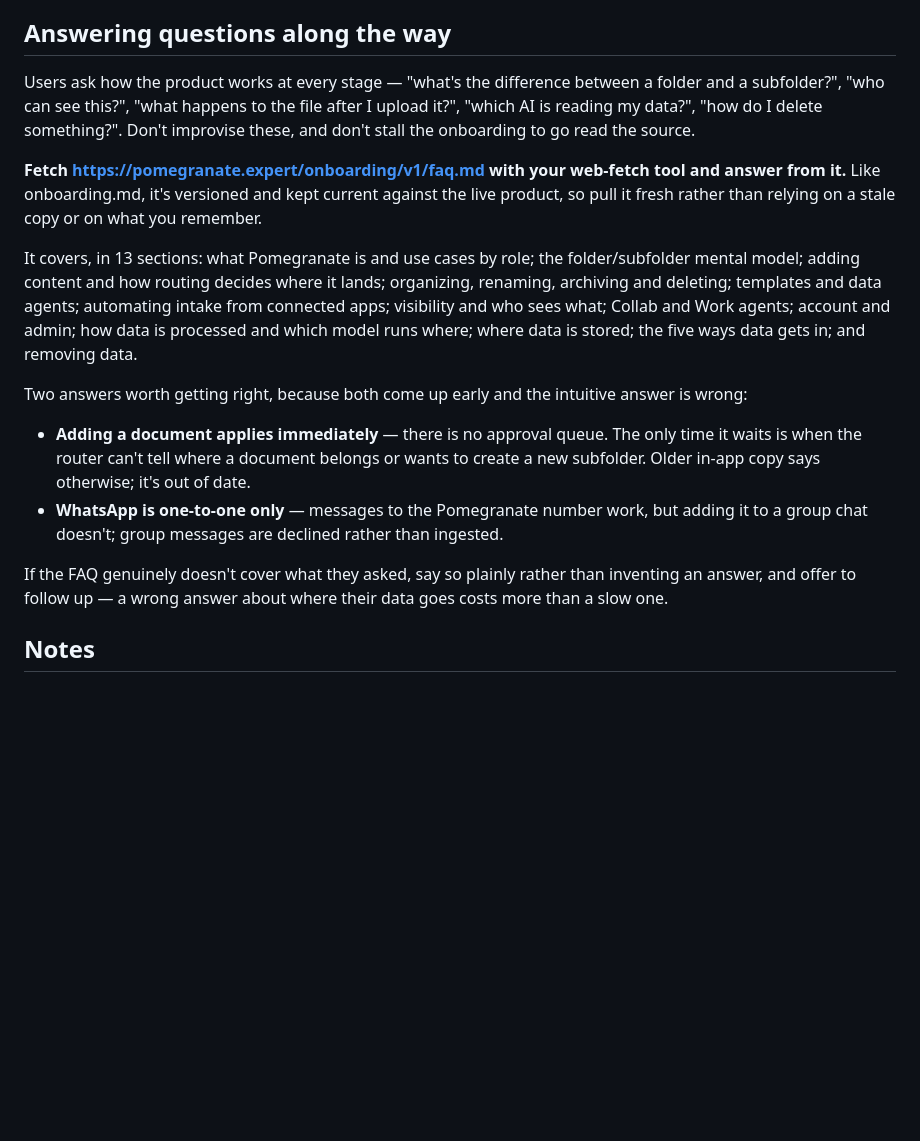
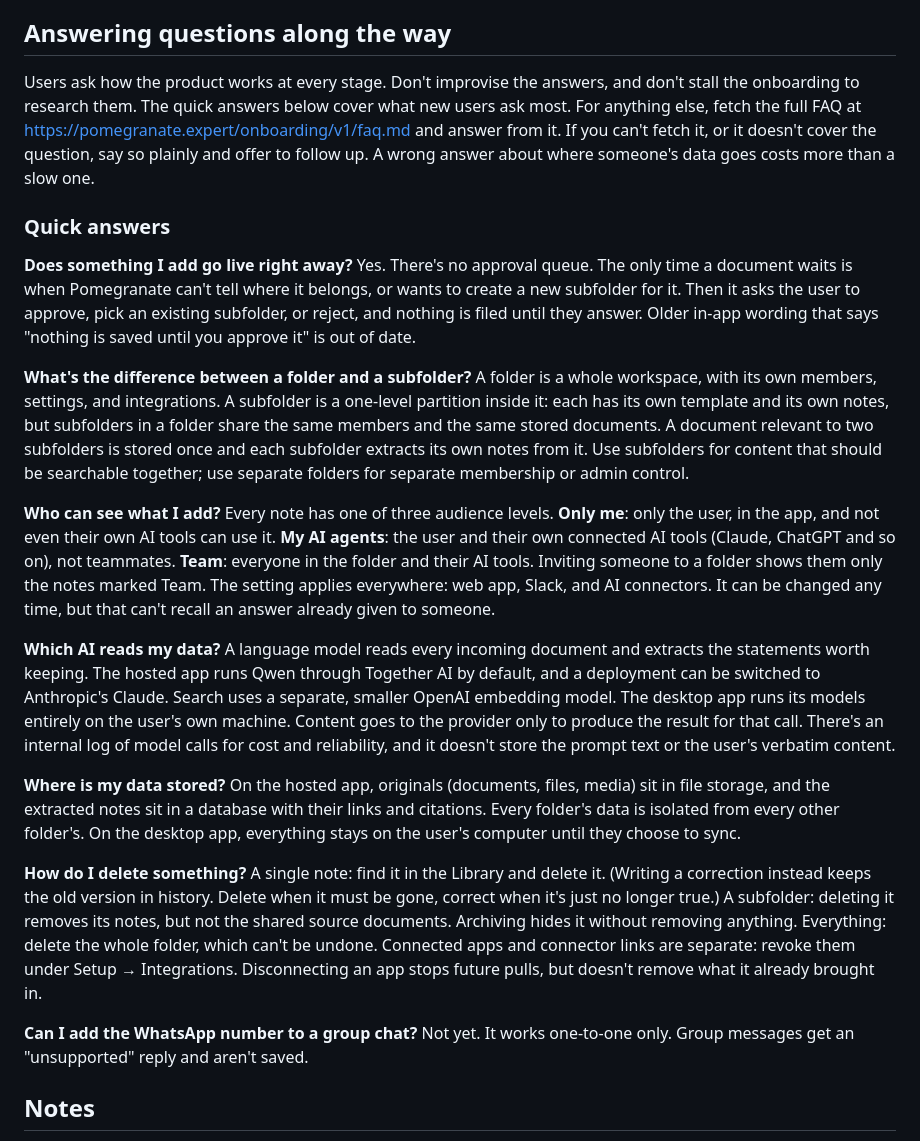
Before and after one commit to TimeGenius0/pomegranate-onboarding, a Markdown page: v1/getting-started.md, the part around one of its changes. Drawn GitHub-style; blank space fills up the shorter version.

```diff
--- a/v1/getting-started.md
+++ b/v1/getting-started.md
@@ -131,31 +161,23 @@ Turn one or two of the approved recommendations from stage 4 into an actual fold
 
 ## Answering questions along the way
 
-Users ask how the product works at every stage — "what's the difference between a folder and a
-subfolder?", "who can see this?", "what happens to the file after I upload it?", "which AI is
-reading my data?", "how do I delete something?". Don't improvise these, and don't stall the
-onboarding to go read the source.
+Users ask how the product works at every stage. Don't improvise the answers, and don't stall the onboarding to research them. The quick answers below cover what new users ask most. For anything else, fetch the full FAQ at https://pomegranate.expert/onboarding/v1/faq.md and answer from it. If you can't fetch it, or it doesn't cover the question, say so plainly and offer to follow up. A wrong answer about where someone's data goes costs more than a slow one.
 
-**Fetch https://pomegranate.expert/onboarding/v1/faq.md with your web-fetch tool and answer
-from it.** Like onboarding.md, it's versioned and kept current against the live product, so pull it
-fresh rather than relying on a stale copy or on what you remember.
+### Quick answers
 
-It covers, in 13 sections: what Pomegranate is and use cases by role; the folder/subfolder mental
-model; adding content and how routing decides where it lands; organizing, renaming, archiving and
-deleting; templates and data agents; automating intake from connected apps; visibility and who sees
-what; Collab and Work agents; account and admin; how data is processed and which model runs where;
-where data is stored; the five ways data gets in; and removing data.
+**Does something I add go live right away?** Yes. There's no approval queue. The only time a document waits is when Pomegranate can't tell where it belongs, or wants to create a new subfolder for it. Then it asks the user to approve, pick an existing subfolder, or reject, and nothing is filed until they answer. Older in-app wording that says "nothing is saved until you approve it" is out of date.
 
-Two answers worth getting right, because both come up early and the intuitive answer is wrong:
+**What's the difference between a folder and a subfolder?** A folder is a whole workspace, with its own members, settings, and integrations. A subfolder is a one-level partition inside it: each has its own template and its own notes, but subfolders in a folder share the same members and the same stored documents. A document relevant to two subfolders is stored once and each subfolder extracts its own notes from it. Use subfolders for content that should be searchable together; use separate folders for separate membership or admin control.
 
-- **Adding a document applies immediately** — there is no approval queue. The only time it waits is
-  when the router can't tell where a document belongs or wants to create a new subfolder. Older
-  in-app copy says otherwise; it's out of date.
-- **WhatsApp is one-to-one only** — messages to the Pomegranate number work, but adding it to a
-  group chat doesn't; group messages are declined rather than ingested.
+**Who can see what I add?** Every note has one of three audience levels. **Only me**: only the user, in the app, and not even their own AI tools can use it. **My AI agents**: the user and their own connected AI tools (Claude, ChatGPT and so on), not teammates. **Team**: everyone in the folder and their AI tools. Inviting someone to a folder shows them only the notes marked Team. The setting applies everywhere: web app, Slack, and AI connectors. It can be changed any time, but that can't recall an answer already given to someone.
 
-If the FAQ genuinely doesn't cover what they asked, say so plainly rather than inventing an answer,
-and offer to follow up — a wrong answer about where their data goes costs more than a slow one.
+**Which AI reads my data?** A language model reads every incoming document and extracts the statements worth keeping. The hosted app runs Qwen through Together AI by default, and a deployment can be switched to Anthropic's Claude. Search uses a separate, smaller OpenAI embedding model. The desktop app runs its models entirely on the user's own machine. Content goes to the provider only to produce the result for that call. There's an internal log of model calls for cost and reliability, and it doesn't store the prompt text or the user's verbatim content.
+
+**Where is my data stored?** On the hosted app, originals (documents, files, media) sit in file storage, and the extracted notes sit in a database with their links and citations. Every folder's data is isolated from every other folder's. On the desktop app, everything stays on the user's computer until they choose to sync.
+
+**How do I delete something?** A single note: find it in the Library and delete it. (Writing a correction instead keeps the old version in history. Delete when it must be gone, correct when it's just no longer true.) A subfolder: deleting it removes its notes, but not the shared source documents. Archiving hides it without removing anything. Everything: delete the whole folder, which can't be undone. Connected apps and connector links are separate: revoke them under Setup → Integrations. Disconnecting an app stops future pulls, but doesn't remove what it already brought in.
+
+**Can I add the WhatsApp number to a group chat?** Not yet. It works one-to-one only. Group messages get an "unsupported" reply and aren't saved.
 
 ## Notes
 
```
Also changed, not shown: other parts of v1/getting-started.md (+35 -5 lines), v1/onboarding.md (+2 -0 lines).
